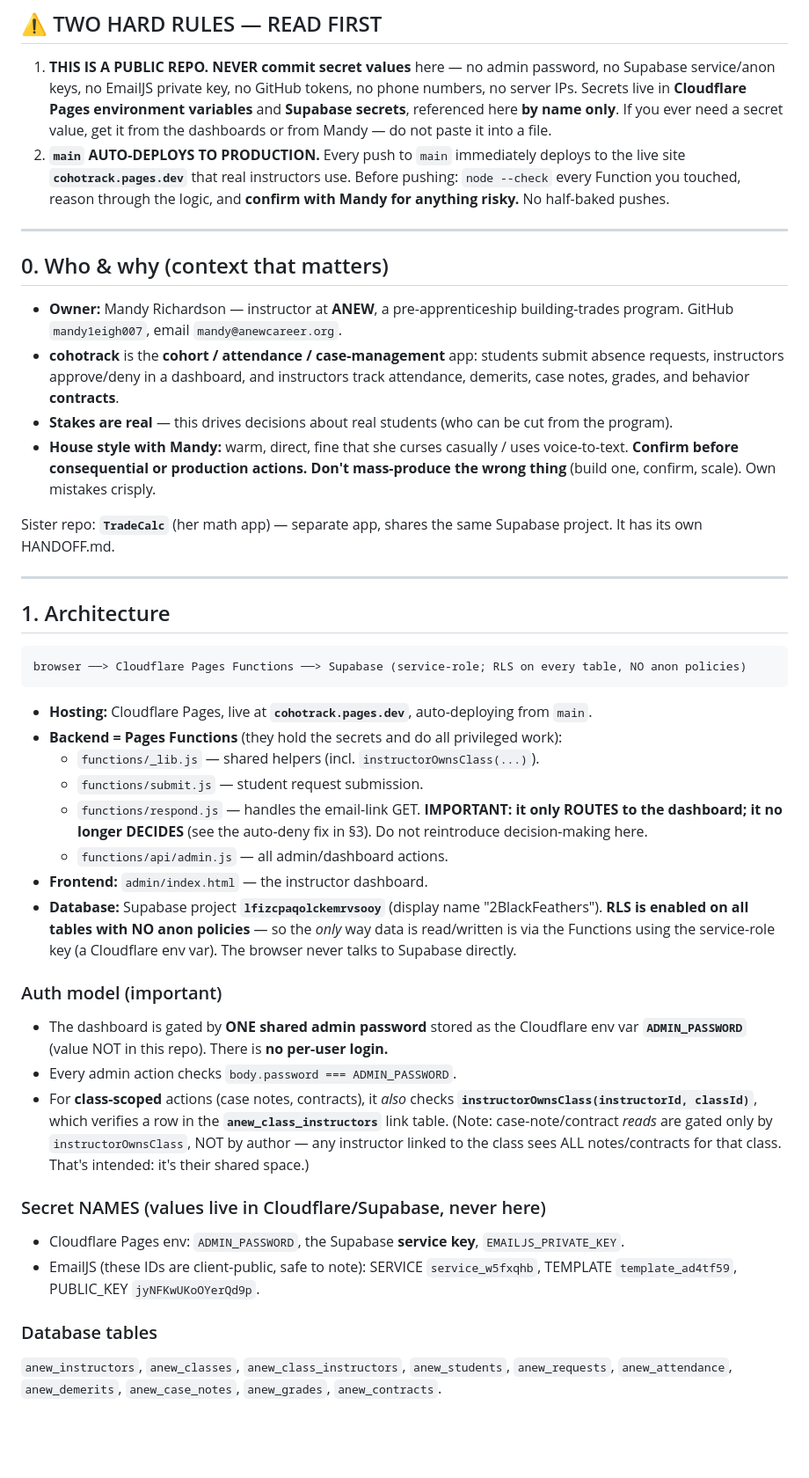
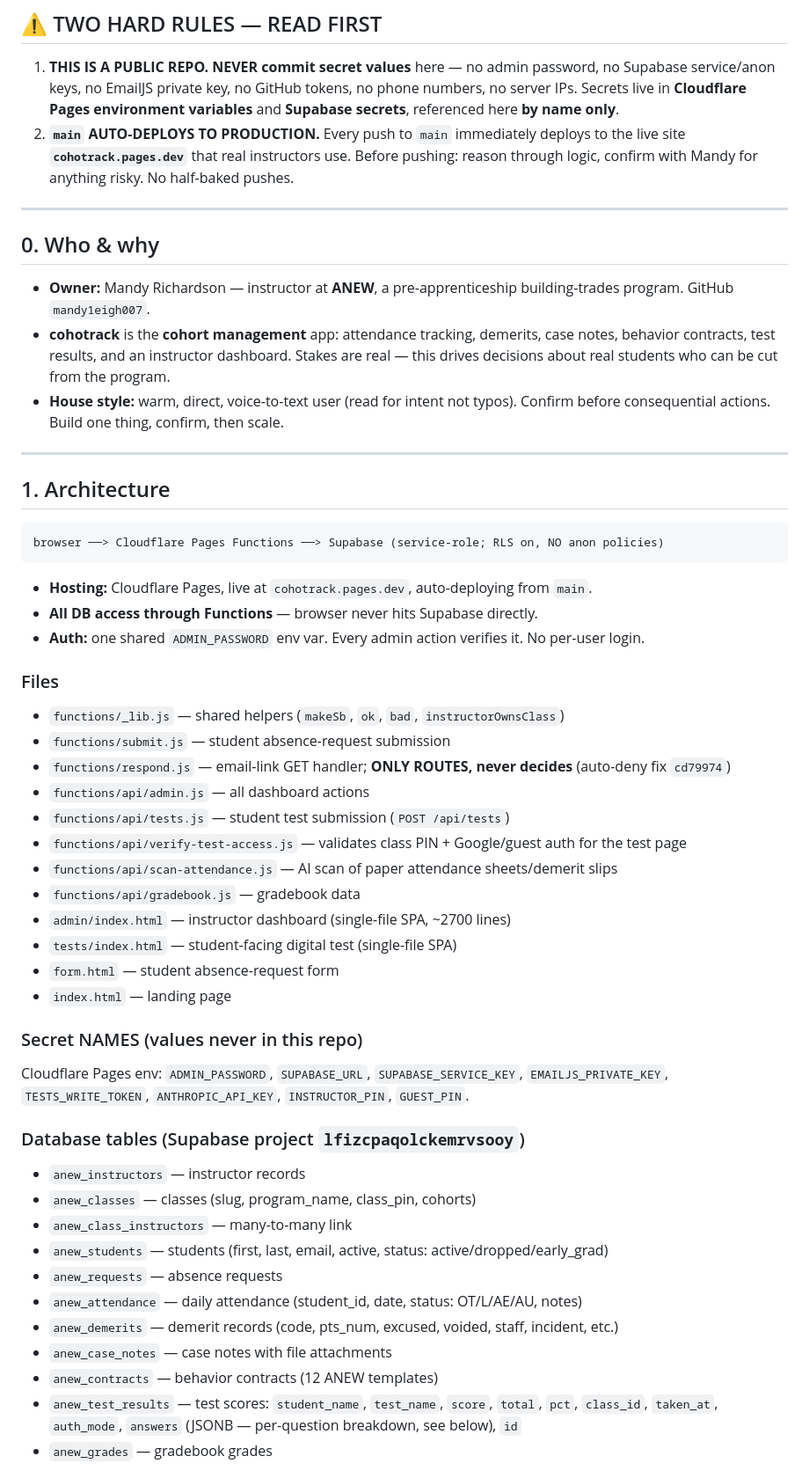
Before and after one commit to mandy1eigh007/Attendance_Request, a Markdown page: HANDOFF.md, the part around one of its changes. Shown at 88% size. Rendered like a GitHub page; blank space fills up the shorter version.

````diff
--- a/HANDOFF.md
+++ b/HANDOFF.md
@@ -7,64 +7,63 @@
 1. **THIS IS A PUBLIC REPO.** **NEVER commit secret values** here — no admin password, no Supabase
    service/anon keys, no EmailJS private key, no GitHub tokens, no phone numbers, no server IPs. Secrets live
    in **Cloudflare Pages environment variables** and **Supabase secrets**, referenced here **by name only**.
-   If you ever need a secret value, get it from the dashboards or from Mandy — do not paste it into a file.
 2. **`main` AUTO-DEPLOYS TO PRODUCTION.** Every push to `main` immediately deploys to the live site
-   **`cohotrack.pages.dev`** that real instructors use. Before pushing: `node --check` every Function you
-   touched, reason through the logic, and **confirm with Mandy for anything risky.** No half-baked pushes.
+   **`cohotrack.pages.dev`** that real instructors use. Before pushing: reason through logic, confirm with
+   Mandy for anything risky. No half-baked pushes.
 
 ---
 
-## 0. Who & why (context that matters)
+## 0. Who & why
 
 - **Owner:** Mandy Richardson — instructor at **ANEW**, a pre-apprenticeship building-trades program.
-  GitHub `mandy1eigh007`, email `mandy@anewcareer.org`.
-- **cohotrack** is the **cohort / attendance / case-management** app: students submit absence requests,
-  instructors approve/deny in a dashboard, and instructors track attendance, demerits, case notes,
-  grades, and behavior **contracts**.
-- **Stakes are real** — this drives decisions about real students (who can be cut from the program).
-- **House style with Mandy:** warm, direct, fine that she curses casually / uses voice-to-text. **Confirm
-  before consequential or production actions.** **Don't mass-produce the wrong thing** (build one, confirm,
-  scale). Own mistakes crisply.
-
-Sister repo: **`TradeCalc`** (her math app) — separate app, shares the same Supabase project. It has its own
-HANDOFF.md.
+  GitHub `mandy1eigh007`.
+- **cohotrack** is the **cohort management** app: attendance tracking, demerits, case notes, behavior
+  contracts, test results, and an instructor dashboard. Stakes are real — this drives decisions about
+  real students who can be cut from the program.
+- **House style:** warm, direct, voice-to-text user (read for intent not typos). Confirm before
+  consequential actions. Build one thing, confirm, then scale.
 
 ---
 
 ## 1. Architecture
 
 ```
-browser ──> Cloudflare Pages Functions ──> Supabase (service-role; RLS on every table, NO anon policies)
+browser ──> Cloudflare Pages Functions ──> Supabase (service-role; RLS on, NO anon policies)
 ```
 
-- **Hosting:** Cloudflare Pages, live at **`cohotrack.pages.dev`**, auto-deploying from `main`.
-- **Backend = Pages Functions** (they hold the secrets and do all privileged work):
-  - `functions/_lib.js` — shared helpers (incl. `instructorOwnsClass(...)`).
-  - `functions/submit.js` — student request submission.
-  - `functions/respond.js` — handles the email-link GET. **IMPORTANT: it only ROUTES to the dashboard; it
-    no longer DECIDES** (see the auto-deny fix in §3). Do not reintroduce decision-making here.
-  - `functions/api/admin.js` — all admin/dashboard actions.
-- **Frontend:** `admin/index.html` — the instructor dashboard.
-- **Database:** Supabase project **`lfizcpaqolckemrvsooy`** (display name "2BlackFeathers"). **RLS is enabled
-  on all tables with NO anon policies** — so the *only* way data is read/written is via the Functions using
-  the service-role key (a Cloudflare env var). The browser never talks to Supabase directly.
+- **Hosting:** Cloudflare Pages, live at `cohotrack.pages.dev`, auto-deploying from `main`.
+- **All DB access through Functions** — browser never hits Supabase directly.
+- **Auth:** one shared `ADMIN_PASSWORD` env var. Every admin action verifies it. No per-user login.
 
-### Auth model (important)
-- The dashboard is gated by **ONE shared admin password** stored as the Cloudflare env var **`ADMIN_PASSWORD`**
-  (value NOT in this repo). There is **no per-user login.**
-- Every admin action checks `body.password === ADMIN_PASSWORD`.
-- For **class-scoped** actions (case notes, contracts), it *also* checks
-  **`instructorOwnsClass(instructorId, classId)`**, which verifies a row in the **`anew_class_instructors`**
-  link table. (Note: case-note/contract *reads* are gated only by `instructorOwnsClass`, NOT by author — any
-  instructor linked to the class sees ALL notes/contracts for that class. That's intended: it's their shared
-  space.)
+### Files
+- `functions/_lib.js` — shared helpers (`makeSb`, `ok`, `bad`, `instructorOwnsClass`)
+- `functions/submit.js` — student absence-request submission
+- `functions/respond.js` — email-link GET handler; **ONLY ROUTES, never decides** (auto-deny fix `cd79974`)
+- `functions/api/admin.js` — all dashboard actions
+- `functions/api/tests.js` — student test submission (`POST /api/tests`)
+- `functions/api/verify-test-access.js` — validates class PIN + Google/guest auth for the test page
+- `functions/api/scan-attendance.js` — AI scan of paper attendance sheets/demerit slips
+- `functions/api/gradebook.js` — gradebook data
+- `admin/index.html` — instructor dashboard (single-file SPA, ~2700 lines)
+- `tests/index.html` — student-facing digital test (single-file SPA)
+- `form.html` — student absence-request form
+- `index.html` — landing page
 
-### Secret NAMES (values live in Cloudflare/Supabase, never here)
-- Cloudflare Pages env: `ADMIN_PASSWORD`, the Supabase **service key**, `EMAILJS_PRIVATE_KEY`.
-- EmailJS (these IDs are client-public, safe to note): SERVICE `service_w5fxqhb`,
-  TEMPLATE `template_ad4tf59`, PUBLIC_KEY `jyNFKwUKoOYerQd9p`.
+### Secret NAMES (values never in this repo)
+Cloudflare Pages env: `ADMIN_PASSWORD`, `SUPABASE_URL`, `SUPABASE_SERVICE_KEY`, `EMAILJS_PRIVATE_KEY`,
+`TESTS_WRITE_TOKEN`, `ANTHROPIC_API_KEY`, `INSTRUCTOR_PIN`, `GUEST_PIN`.
 
-### Database tables
-`anew_instructors`, `anew_classes`, `anew_class_instructors`, `anew_students`, `anew_requests`,
-`anew_attendance`, `anew_demerits`, `anew_case_notes`, `anew_grades`, `anew_contracts`.
+### Database tables (Supabase project `lfizcpaqolckemrvsooy`)
+- `anew_instructors` — instructor records
+- `anew_classes` — classes (slug, program_name, class_pin, cohorts)
+- `anew_class_instructors` — many-to-many link
+- `anew_students` — students (first, last, email, active, status: active/dropped/early_grad)
+- `anew_requests` — absence requests
+- `anew_attendance` — daily attendance (student_id, date, status: OT/L/AE/AU, notes)
+- `anew_demerits` — demerit records (code, pts_num, excused, voided, staff, incident, etc.)
+- `anew_case_notes` — case notes with file attachments
+- `anew_contracts` — behavior contracts (12 ANEW templates)
+- `anew_test_results` — test scores: `student_name`, `test_name`, `score`, `total`, `pct`, `class_id`,
+  `taken_at`, `auth_mode`, `answers` (JSONB — per-question breakdown, see below), `id`
+- `anew_grades` — gradebook grades
 
````
Also changed, not shown: other parts of HANDOFF.md (+100 -80 lines).
